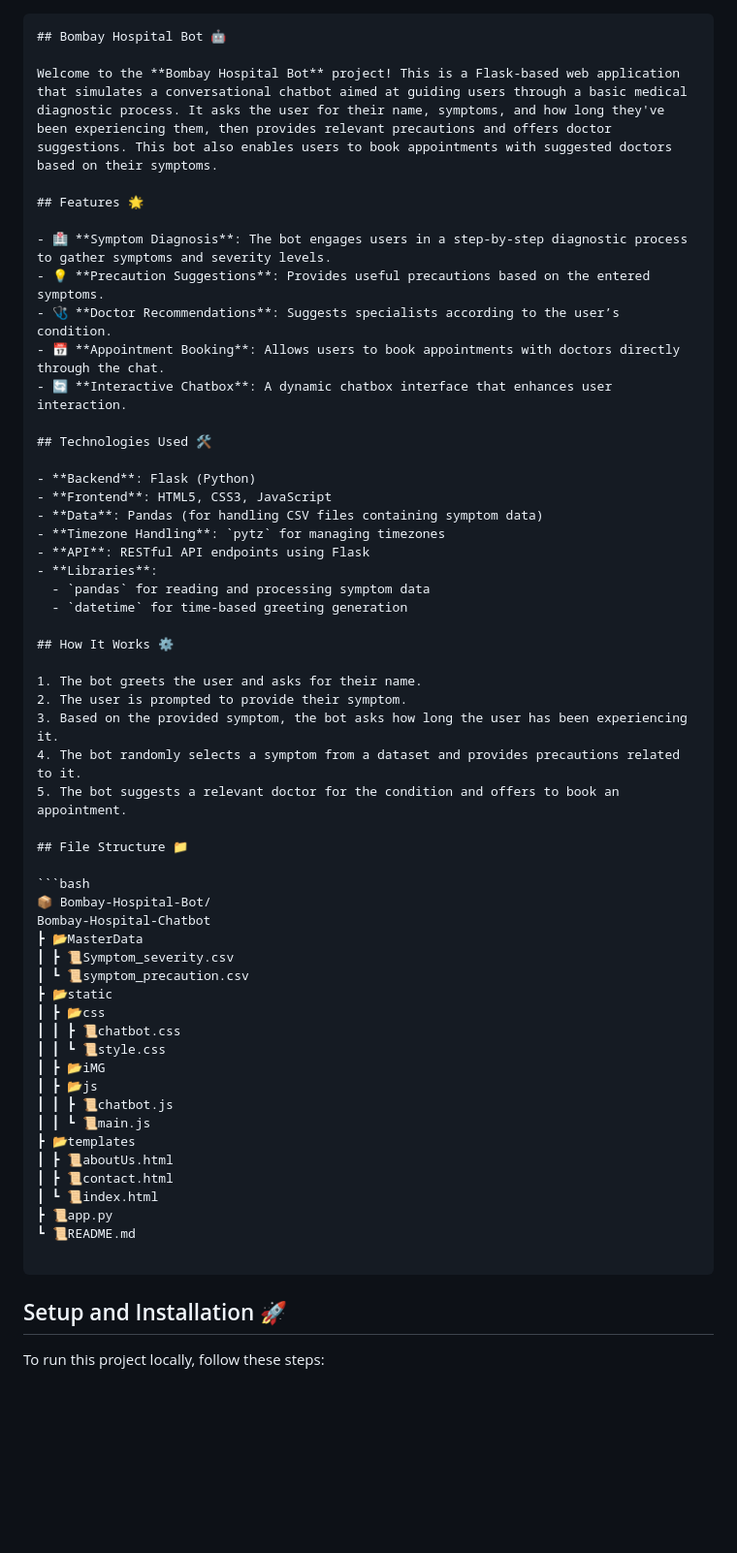
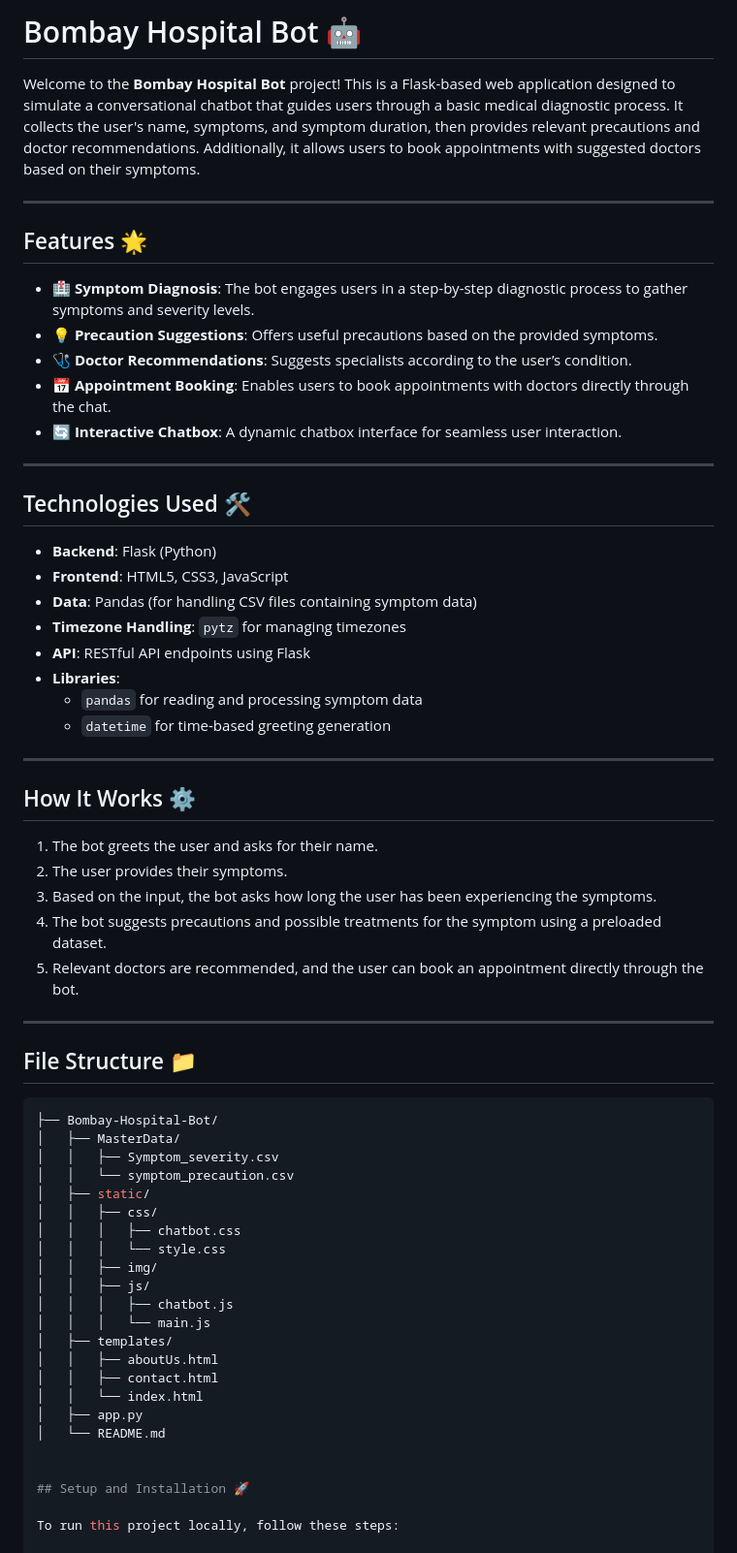
Before and after one commit to Swayam29082004/Bombay-hospital-chatbot, a Markdown page: README.md, the part around the change. Shown at 97% size. Rendered like a GitHub page; blank space fills up the shorter version.

````diff
--- a/README.md
+++ b/README.md
@@ -1,16 +1,18 @@
+# Bombay Hospital Bot 🤖
 
-```markdown
-## Bombay Hospital Bot 🤖
+Welcome to the **Bombay Hospital Bot** project! This is a Flask-based web application designed to simulate a conversational chatbot that guides users through a basic medical diagnostic process. It collects the user's name, symptoms, and symptom duration, then provides relevant precautions and doctor recommendations. Additionally, it allows users to book appointments with suggested doctors based on their symptoms.
 
-Welcome to the **Bombay Hospital Bot** project! This is a Flask-based web application that simulates a conversational chatbot aimed at guiding users through a basic medical diagnostic process. It asks the user for their name, symptoms, and how long they've been experiencing them, then provides relevant precautions and offers doctor suggestions. This bot also enables users to book appointments with suggested doctors based on their symptoms.
+---
 
 ## Features 🌟
 
-- 🏥 **Symptom Diagnosis**: The bot engages users in a step-by-step diagnostic process to gather symptoms and severity levels.
-- 💡 **Precaution Suggestions**: Provides useful precautions based on the entered symptoms.
-- 🩺 **Doctor Recommendations**: Suggests specialists according to the user’s condition.
-- 📅 **Appointment Booking**: Allows users to book appointments with doctors directly through the chat.
-- 🔄 **Interactive Chatbox**: A dynamic chatbox interface that enhances user interaction.
+- **🏥 Symptom Diagnosis**: The bot engages users in a step-by-step diagnostic process to gather symptoms and severity levels.
+- **💡 Precaution Suggestions**: Offers useful precautions based on the provided symptoms.
+- **🩺 Doctor Recommendations**: Suggests specialists according to the user’s condition.
+- **📅 Appointment Booking**: Enables users to book appointments with doctors directly through the chat.
+- **🔄 Interactive Chatbox**: A dynamic chatbox interface for seamless user interaction.
+
+---
 
 ## Technologies Used 🛠️
 
@@ -23,38 +25,40 @@ Welcome to the **Bombay Hospital Bot** project! This is a Flask-based web applic
   - `pandas` for reading and processing symptom data
   - `datetime` for time-based greeting generation
 
+---
+
 ## How It Works ⚙️
 
 1. The bot greets the user and asks for their name.
-2. The user is prompted to provide their symptom.
-3. Based on the provided symptom, the bot asks how long the user has been experiencing it.
-4. The bot randomly selects a symptom from a dataset and provides precautions related to it.
-5. The bot suggests a relevant doctor for the condition and offers to book an appointment.
+2. The user provides their symptoms.
+3. Based on the input, the bot asks how long the user has been experiencing the symptoms.
+4. The bot suggests precautions and possible treatments for the symptom using a preloaded dataset.
+5. Relevant doctors are recommended, and the user can book an appointment directly through the bot.
+
+---
 
 ## File Structure 📁
 
 ```bash
-📦 Bombay-Hospital-Bot/
-Bombay-Hospital-Chatbot
-┣ 📂MasterData
-┃ ┣ 📜Symptom_severity.csv
-┃ ┗ 📜symptom_precaution.csv
-┣ 📂static
-┃ ┣ 📂css
-┃ ┃ ┣ 📜chatbot.css
-┃ ┃ ┗ 📜style.css
-┃ ┣ 📂iMG
-┃ ┣ 📂js
-┃ ┃ ┣ 📜chatbot.js
-┃ ┃ ┗ 📜main.js
-┣ 📂templates
-┃ ┣ 📜aboutUs.html
-┃ ┣ 📜contact.html
-┃ ┗ 📜index.html
-┣ 📜app.py
-┗ 📜README.md
+├── Bombay-Hospital-Bot/
+│   ├── MasterData/
+│   │   ├── Symptom_severity.csv
+│   │   └── symptom_precaution.csv
+│   ├── static/
+│   │   ├── css/
+│   │   │   ├── chatbot.css
+│   │   │   └── style.css
+│   │   ├── img/
+│   │   ├── js/
+│   │   │   ├── chatbot.js
+│   │   │   └── main.js
+│   ├── templates/
+│   │   ├── aboutUs.html
+│   │   ├── contact.html
+│   │   └── index.html
+│   ├── app.py
+│   └── README.md
 
-```
 
 ## Setup and Installation 🚀
 
````
